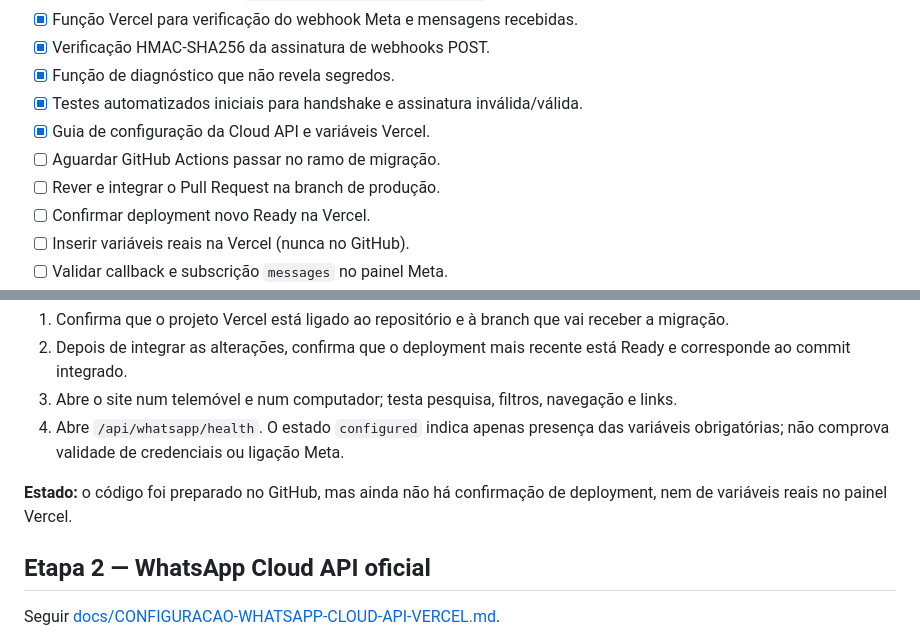
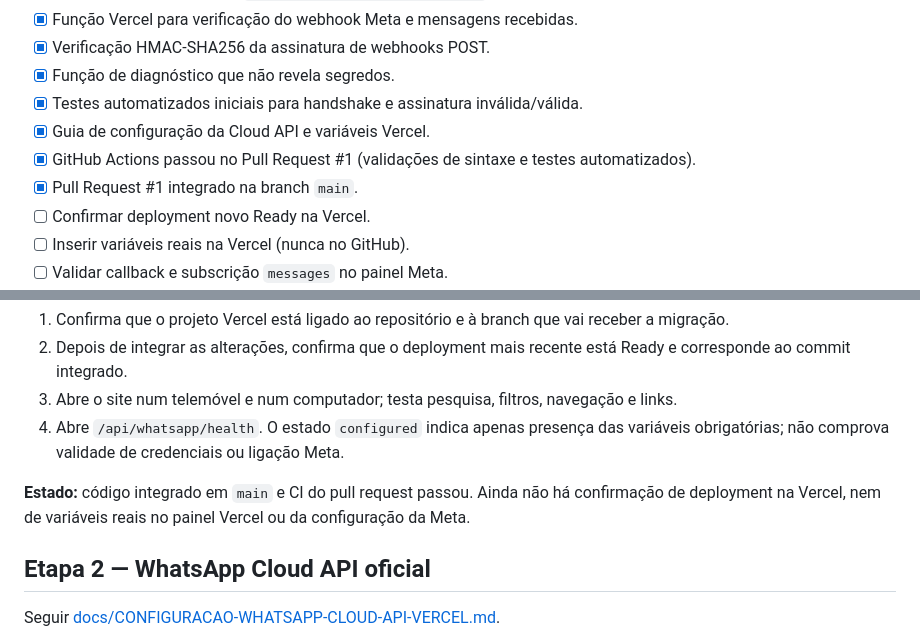
Before and after one commit to manuelbaptistalicanga00-sys/KIAZOP-LIVROS-WHATSAPP., a Markdown page: docs/EXECUCAO-PASSO-A-PASSO.md, 2 parts joined by grey strips. Rendered like a GitHub page.

Commit message:
docs: mark Cloud API migration merged and CI passing

```diff
--- a/docs/EXECUCAO-PASSO-A-PASSO.md
+++ b/docs/EXECUCAO-PASSO-A-PASSO.md
@@ -12,8 +12,8 @@ Este quadro distingue código preparado de serviços externos efetivamente confi
 - [x] Função de diagnóstico que não revela segredos.
 - [x] Testes automatizados iniciais para handshake e assinatura inválida/válida.
 - [x] Guia de configuração da Cloud API e variáveis Vercel.
-- [ ] Aguardar GitHub Actions passar no ramo de migração.
-- [ ] Rever e integrar o Pull Request na branch de produção.
+- [x] GitHub Actions passou no Pull Request #1 (validações de sintaxe e testes automatizados).
+- [x] Pull Request #1 integrado na branch `main`.
 - [ ] Confirmar deployment novo Ready na Vercel.
 - [ ] Inserir variáveis reais na Vercel (nunca no GitHub).
 - [ ] Validar callback e subscrição `messages` no painel Meta.
@@ -29,7 +29,7 @@ URL informado: https://kiazop-livros-whatsapp.vercel.app/
 3. Abre o site num telemóvel e num computador; testa pesquisa, filtros, navegação e links.
 4. Abre `/api/whatsapp/health`. O estado `configured` indica apenas presença das variáveis obrigatórias; não comprova validade de credenciais ou ligação Meta.
 
-**Estado:** o código foi preparado no GitHub, mas ainda não há confirmação de deployment, nem de variáveis reais no painel Vercel.
+**Estado:** código integrado em `main` e CI do pull request passou. Ainda não há confirmação de deployment na Vercel, nem de variáveis reais no painel Vercel ou da configuração da Meta.
 
 ## Etapa 2 — WhatsApp Cloud API oficial
 
```
